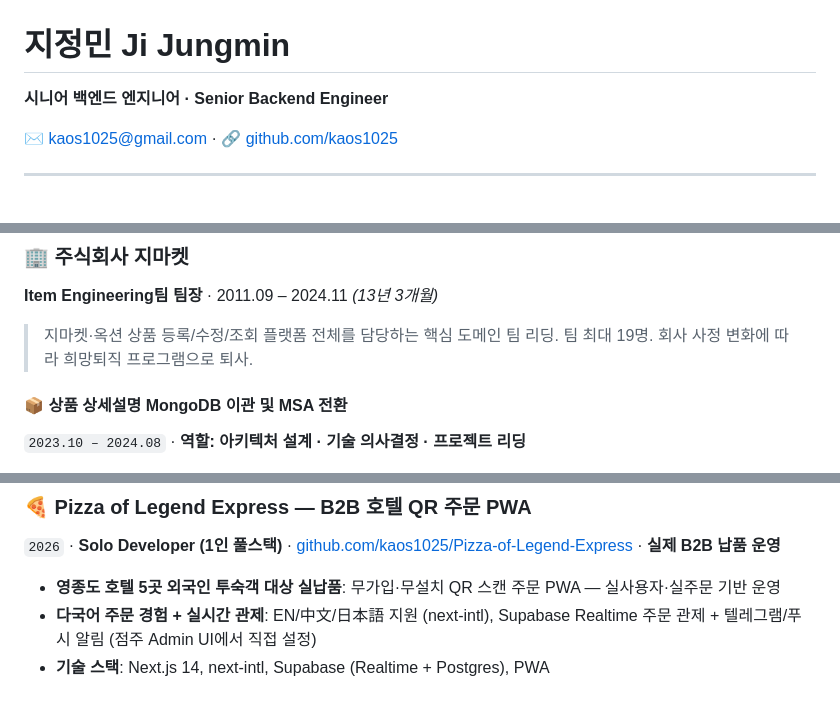
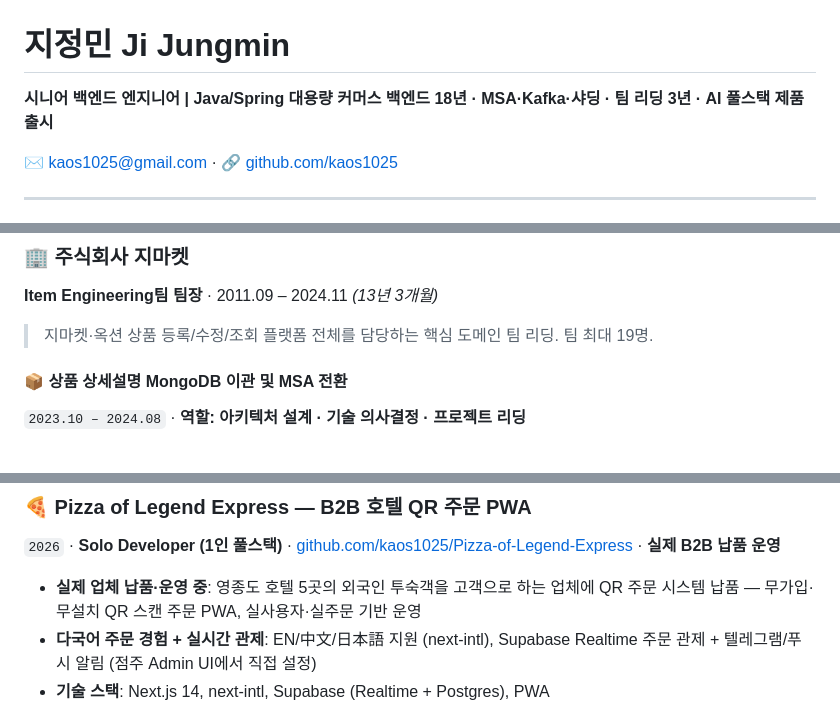
Before and after one commit to kaos1025/resume, a Markdown page: resume.ko.md, 3 parts joined by grey strips. Rendered like a GitHub page.

Commit message:
docs: 헤드라인 태그라인 보강·문구 조정 (EN/KO)
- 상단 타이틀에 핵심 역량 요약 태그라인 추가
- 재직 설명에서 퇴사 사유 문구 제거
- Pizza of Legend를 실제 업체 납품·운영 표현으로 조정

Co-Authored-By: Claude Opus 4.8 (1M context) <noreply@anthropic.com>

```diff
--- a/resume.ko.md
+++ b/resume.ko.md
@@ -1,6 +1,6 @@
 # 지정민 Ji Jungmin
 
-**시니어 백엔드 엔지니어 · Senior Backend Engineer**
+**시니어 백엔드 엔지니어 | Java/Spring 대용량 커머스 백엔드 18년 · MSA·Kafka·샤딩 · 팀 리딩 3년 · AI 풀스택 제품 출시**
 
 ✉️ kaos1025@gmail.com · 🔗 [github.com/kaos1025](https://github.com/kaos1025)
 
@@ -40,7 +40,7 @@
 
 **Item Engineering팀 팀장** · 2011.09 – 2024.11 *(13년 3개월)*
 
-> 지마켓·옥션 상품 등록/수정/조회 플랫폼 전체를 담당하는 핵심 도메인 팀 리딩. 팀 최대 19명. 회사 사정 변화에 따라 희망퇴직 프로그램으로 퇴사.
+> 지마켓·옥션 상품 등록/수정/조회 플랫폼 전체를 담당하는 핵심 도메인 팀 리딩. 팀 최대 19명.
 
 #### 📦 상품 상세설명 MongoDB 이관 및 MSA 전환
 
@@ -157,7 +157,7 @@
 
 `2026` · **Solo Developer (1인 풀스택)** · [github.com/kaos1025/Pizza-of-Legend-Express](https://github.com/kaos1025/Pizza-of-Legend-Express) · **실제 B2B 납품 운영**
 
-- **영종도 호텔 5곳 외국인 투숙객 대상 실납품**: 무가입·무설치 QR 스캔 주문 PWA — 실사용자·실주문 기반 운영
+- **실제 업체 납품·운영 중**: 영종도 호텔 5곳의 외국인 투숙객을 고객으로 하는 업체에 QR 주문 시스템 납품 — 무가입·무설치 QR 스캔 주문 PWA, 실사용자·실주문 기반 운영
 - **다국어 주문 경험 + 실시간 관제**: EN/中文/日本語 지원 (next-intl), Supabase Realtime 주문 관제 + 텔레그램/푸시 알림 (점주 Admin UI에서 직접 설정)
 - **기술 스택**: Next.js 14, next-intl, Supabase (Realtime + Postgres), PWA
 
```
Also changed, not shown: 1 other file.
